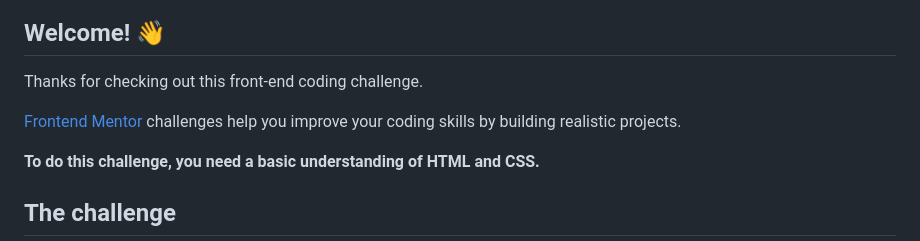
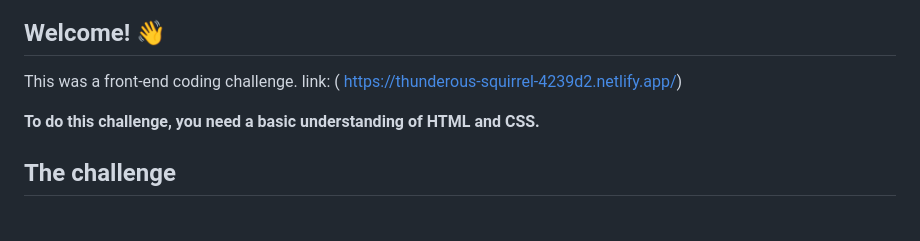
Before and after one commit to uditangshu2000dey/WEB-Development, a Markdown page: qr-code-component-main/README.md, the part around one of its changes. Drawn GitHub-style; blank space fills up the shorter version.

```diff
--- a/qr-code-component-main/README.md
+++ b/qr-code-component-main/README.md
@@ -4,9 +2,7 @@
 
 ## Welcome! 👋
 
-Thanks for checking out this front-end coding challenge.
-
-[Frontend Mentor](https://www.frontendmentor.io) challenges help you improve your coding skills by building realistic projects.
+This was a front-end coding challenge. link: ( https://thunderous-squirrel-4239d2.netlify.app/)
 
 **To do this challenge, you need a basic understanding of HTML and CSS.**
 
```
Also changed, not shown: other parts of qr-code-component-main/README.md (+1 -3 lines).
